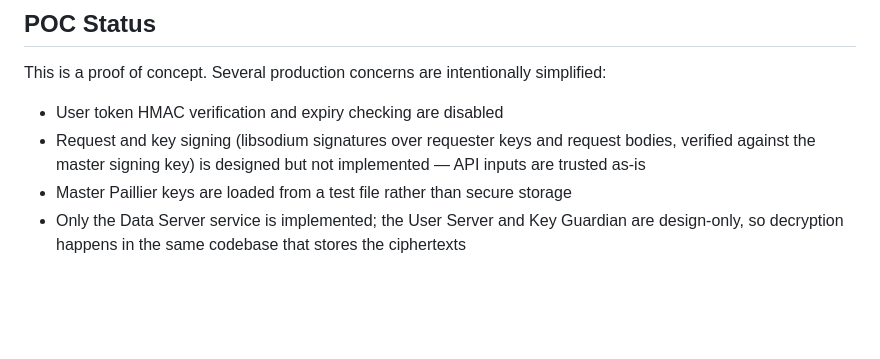
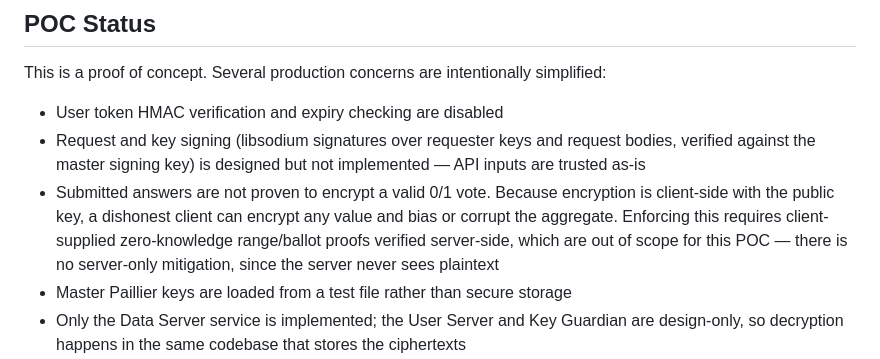
Before and after one commit to bafta/APERTURE_poc-ui, a Markdown page: README.md, the part around the change. Rendered like a GitHub page; blank space fills up the shorter version.

```diff
--- a/README.md
+++ b/README.md
@@ -121,6 +121,7 @@ This is a proof of concept. Several production concerns are intentionally simpli
 
 - User token HMAC verification and expiry checking are disabled
 - Request and key signing (libsodium signatures over requester keys and request bodies, verified against the master signing key) is designed but not implemented — API inputs are trusted as-is
+- Submitted answers are not proven to encrypt a valid 0/1 vote. Because encryption is client-side with the public key, a dishonest client can encrypt any value and bias or corrupt the aggregate. Enforcing this requires client-supplied zero-knowledge range/ballot proofs verified server-side, which are out of scope for this POC — there is no server-only mitigation, since the server never sees plaintext
 - Master Paillier keys are loaded from a test file rather than secure storage
 - Only the Data Server service is implemented; the User Server and Key Guardian are design-only, so decryption happens in the same codebase that stores the ciphertexts
 - Error responses are generic
```
Also changed, not shown: CLAUDE.md (+1 -0 lines).
